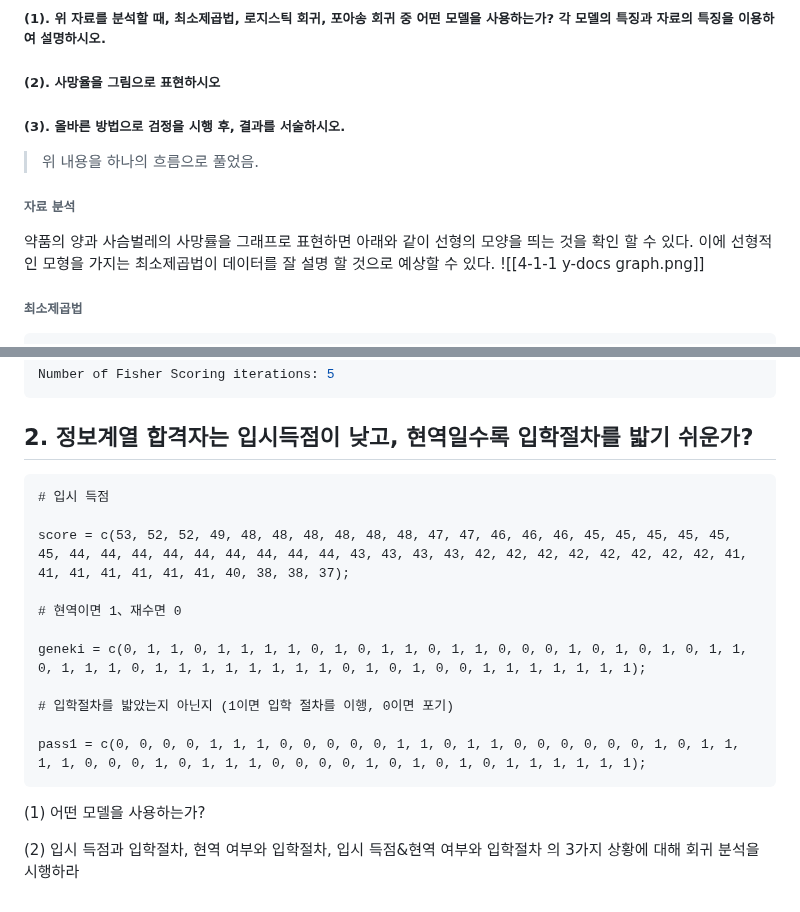
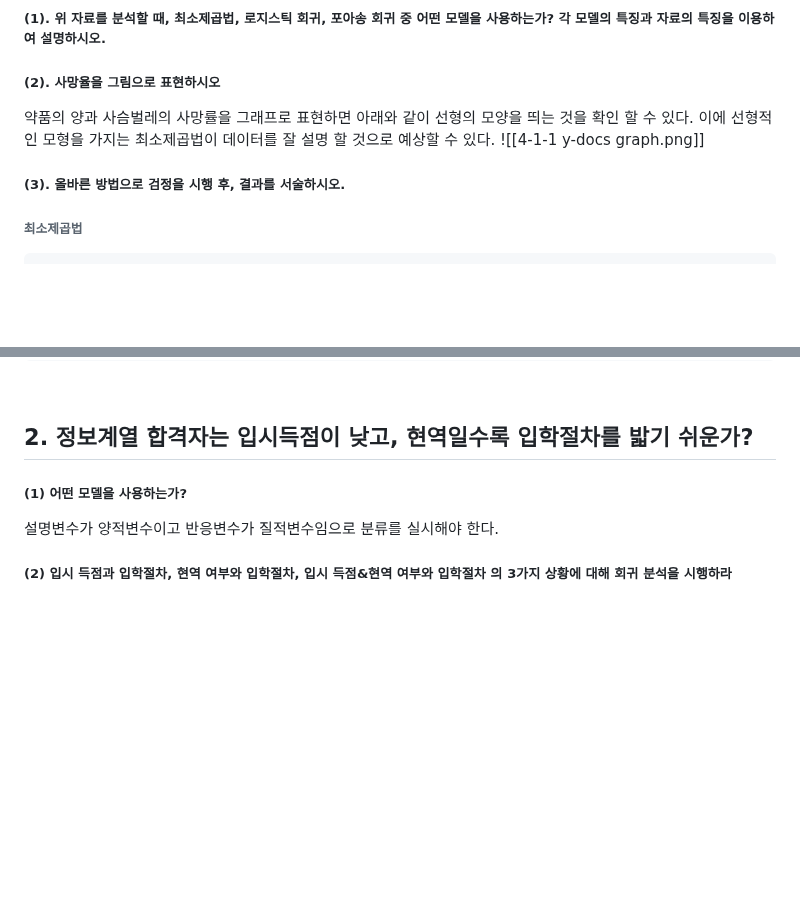
Before and after one commit to jaewonE/obsidian-backup, a Markdown page: 가볍게 시작하는 통계학/문제 출제/4단원 풀이.md, 2 parts joined by grey strips. Drawn GitHub-style; blank space fills up the shorter version.

Commit message:
Backup: 2023-03-11 15:27:24

````diff
--- a/가볍게 시작하는 통계학/문제 출제/4단원 풀이.md
+++ b/가볍게 시작하는 통계학/문제 출제/4단원 풀이.md
@@ -2,12 +2,12 @@
 
 ##### (1). 위 자료를 분석할 때, 최소제곱법, 로지스틱 회귀, 포아송 회귀 중 어떤 모델을 사용하는가? 각 모델의 특징과 자료의 특징을 이용하여 설명하시오.
 ##### (2). 사망율을 그림으로 표현하시오
-##### (3). 올바른 방법으로 검정을 시행 후, 결과를 서술하시오.
-> 위 내용을 하나의 흐름으로 풀었음.
 
-###### 자료 분석
 약품의 양과 사슴벌레의 사망률을 그래프로 표현하면 아래와 같이 선형의 모양을 띄는 것을 확인 할 수 있다. 이에 선형적인 모형을 가지는 최소제곱법이 데이터를 잘 설명 할 것으로 예상할 수 있다.
 ![[4-1-1 y-docs graph.png]]
+
+
+##### (3). 올바른 방법으로 검정을 시행 후, 결과를 서술하시오.
 
 ###### 최소제곱법
 ``` R
@@ -121,19 +122,7 @@ Number of Fisher Scoring iterations: 5
 
 ## 2. 정보계열 합격자는 입시득점이 낮고, 현역일수록 입학절차를 밟기 쉬운가?
-```
-# 입시 득점
 
-score = c(53, 52, 52, 49, 48, 48, 48, 48, 48, 48, 47, 47, 46, 46, 46, 45, 45, 45, 45, 45, 45, 44, 44, 44, 44, 44, 44, 44, 44, 44, 43, 43, 43, 43, 42, 42, 42, 42, 42, 42, 42, 42, 41, 41, 41, 41, 41, 41, 41, 40, 38, 38, 37);
+##### (1) 어떤 모델을 사용하는가?
+설명변수가 양적변수이고 반응변수가 질적변수임으로 분류를 실시해야 한다.
 
-# 현역이면 1、재수면 0
-
-geneki = c(0, 1, 1, 0, 1, 1, 1, 1, 0, 1, 0, 1, 1, 0, 1, 1, 0, 0, 0, 1, 0, 1, 0, 1, 0, 1, 1, 0, 1, 1, 1, 0, 1, 1, 1, 1, 1, 1, 1, 1, 0, 1, 0, 1, 0, 0, 1, 1, 1, 1, 1, 1, 1);
-
-# 입학절차를 밟았는지 아닌지 (1이면 입학 절차를 이행, 0이면 포기)
-
-pass1 = c(0, 0, 0, 0, 1, 1, 1, 0, 0, 0, 0, 0, 1, 1, 0, 1, 1, 0, 0, 0, 0, 0, 0, 1, 0, 1, 1, 1, 1, 0, 0, 0, 1, 0, 1, 1, 1, 0, 0, 0, 0, 1, 0, 1, 0, 1, 0, 1, 1, 1, 1, 1, 1);
-```
-
-(1) 어떤 모델을 사용하는가?
-
-(2) 입시 득점과 입학절차, 현역 여부와 입학절차, 입시 득점&현역 여부와 입학절차 의 3가지 상황에 대해 회귀 분석을 시행하라
+##### (2) 입시 득점과 입학절차, 현역 여부와 입학절차, 입시 득점&현역 여부와 입학절차 의 3가지 상황에 대해 회귀 분석을 시행하라
````
Also changed, not shown: other parts of 가볍게 시작하는 통계학/문제 출제/4단원 풀이.md (+1 -0 lines), 1 other file.
